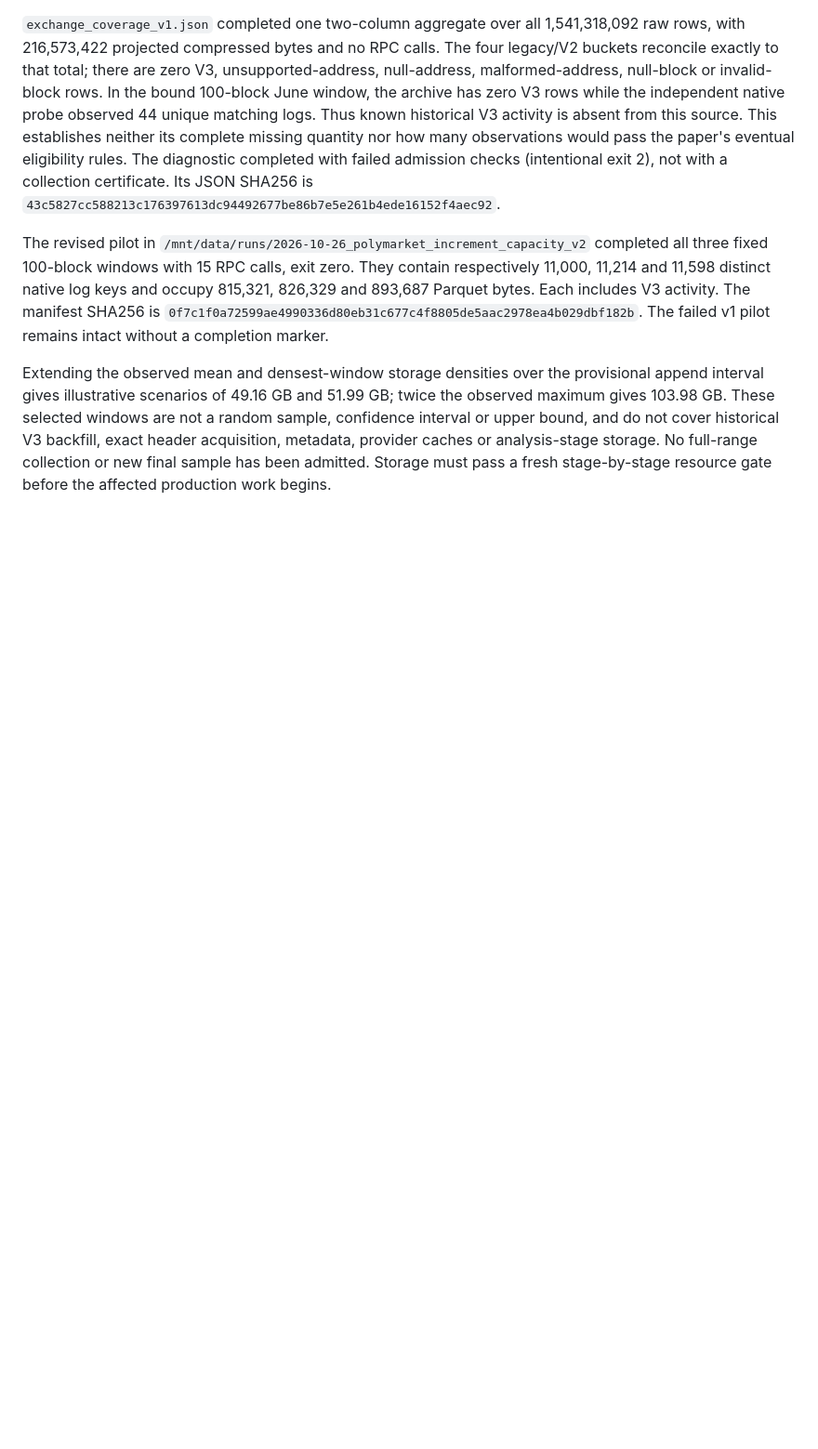
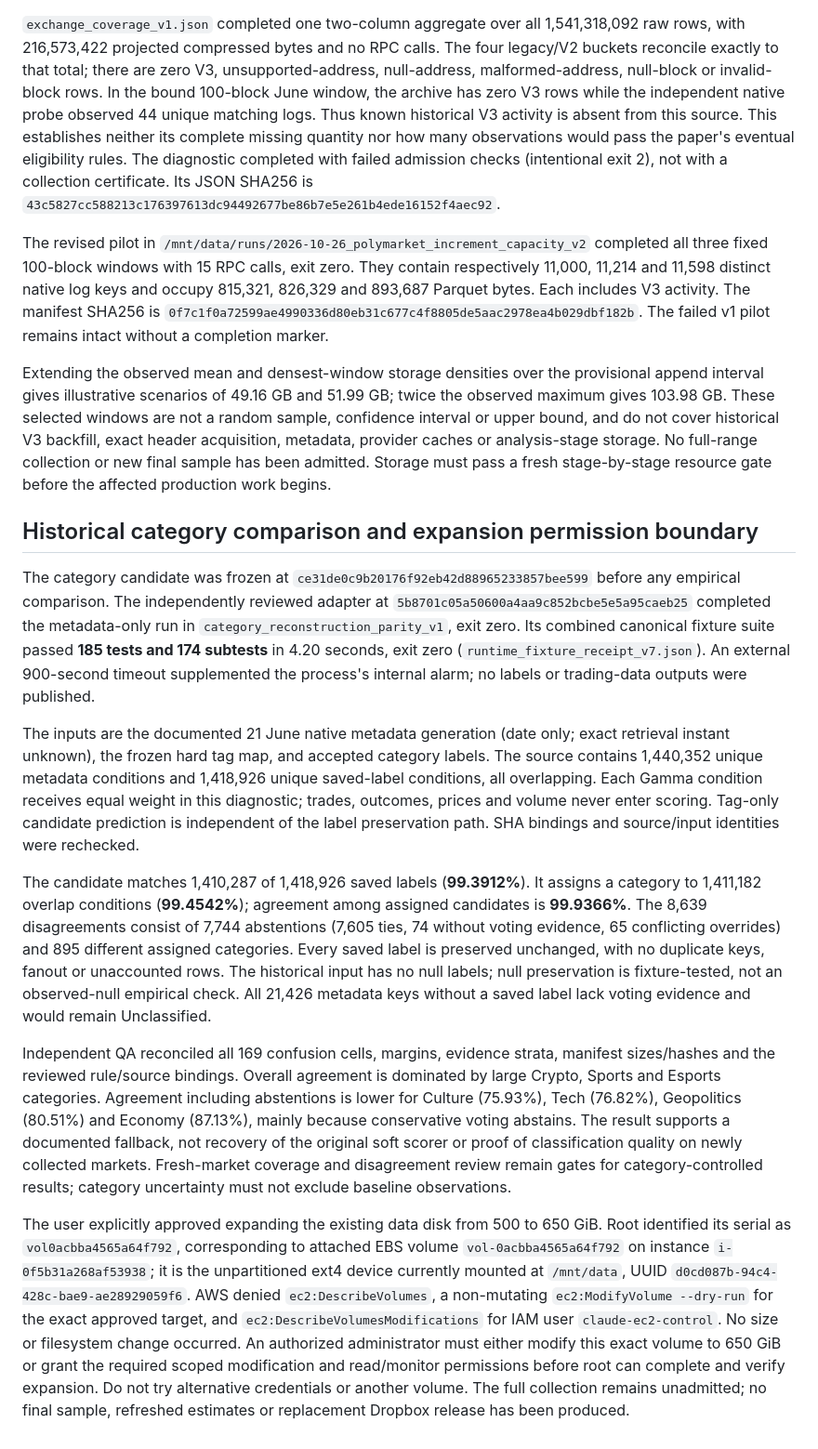
Before and after one commit to josephweintraub/prediction_markets, a Markdown page: docs/runs/2026-10-26_polymarket_september_refresh_preflight_v1.md, the part around the change. Shown at 93% size. Drawn GitHub-style; blank space fills up the shorter version.

Commit message:
Record category validation and storage permission blocker
Reconcile independent tag-only agreement and conservative abstentions without relabeling accepted markets. Record the approved exact data volume and denied read/modify/monitor checks so the full refresh cannot silently proceed on an unchanged disk.

```diff
--- a/docs/runs/2026-10-26_polymarket_september_refresh_preflight_v1.md
+++ b/docs/runs/2026-10-26_polymarket_september_refresh_preflight_v1.md
@@ -209,3 +209,56 @@ historical V3 backfill, exact header acquisition, metadata, provider caches or
 analysis-stage storage. No full-range collection or new final sample has
 been admitted. Storage must pass a fresh stage-by-stage resource gate before
 the affected production work begins.
+
+## Historical category comparison and expansion permission boundary
+
+The category candidate was frozen at
+`ce31de0c9b20176f92eb42d88965233857bee599` before any empirical comparison.
+The independently reviewed adapter at
+`5b8701c05a50600a4aa9c852bcbe5e5a95caeb25` completed the metadata-only run in
+`category_reconstruction_parity_v1`, exit zero. Its combined canonical fixture
+suite passed **185 tests and 174 subtests** in 4.20 seconds, exit zero
+(`runtime_fixture_receipt_v7.json`). An external 900-second timeout supplemented
+the process's internal alarm; no labels or trading-data outputs were published.
+
+The inputs are the documented 21 June native metadata generation (date only;
+exact retrieval instant unknown), the frozen hard tag map, and accepted category
+labels. The source contains 1,440,352 unique metadata conditions and 1,418,926
+unique saved-label conditions, all overlapping. Each Gamma condition receives
+equal weight in this diagnostic; trades, outcomes, prices and volume never
+enter scoring. Tag-only candidate prediction is independent of the label
+preservation path. SHA bindings and source/input identities were rechecked.
+
+The candidate matches 1,410,287 of 1,418,926 saved labels (**99.3912%**).
+It assigns a category to 1,411,182 overlap conditions (**99.4542%**); agreement
+among assigned candidates is **99.9366%**. The 8,639 disagreements consist of
+7,744 abstentions (7,605 ties, 74 without voting evidence, 65 conflicting
+overrides) and 895 different assigned categories. Every saved label is
+preserved unchanged, with no duplicate keys, fanout or unaccounted rows.
+The historical input has no null labels; null preservation is fixture-tested,
+not an observed-null empirical check. All 21,426 metadata keys without a saved
+label lack voting evidence and would remain Unclassified.
+
+Independent QA reconciled all 169 confusion cells, margins, evidence strata,
+manifest sizes/hashes and the reviewed rule/source bindings. Overall agreement
+is dominated by large Crypto, Sports and Esports categories. Agreement including
+abstentions is lower for Culture (75.93%), Tech (76.82%), Geopolitics (80.51%)
+and Economy (87.13%), mainly because conservative voting abstains. The result
+supports a documented fallback, not recovery of the original soft scorer or
+proof of classification quality on newly collected markets. Fresh-market
+coverage and disagreement review remain gates for category-controlled results;
+category uncertainty must not exclude baseline observations.
+
+The user explicitly approved expanding the existing data disk from 500 to
+650 GiB. Root identified its serial as `vol0acbba4565a64f792`, corresponding
+to attached EBS volume `vol-0acbba4565a64f792` on instance
+`i-0f5b31a268af53938`; it is the unpartitioned ext4 device currently mounted
+at `/mnt/data`, UUID `d0cd087b-94c4-428c-bae9-ae28929059f6`.
+AWS denied `ec2:DescribeVolumes`, a non-mutating `ec2:ModifyVolume --dry-run`
+for the exact approved target, and `ec2:DescribeVolumesModifications` for IAM
+user `claude-ec2-control`. No size or filesystem change occurred. An authorized
+administrator must either modify this exact volume to 650 GiB or grant the
+required scoped modification and read/monitor permissions before root can
+complete and verify expansion. Do not try alternative credentials or another
+volume. The full collection remains unadmitted; no final sample, refreshed
+estimates or replacement Dropbox release has been produced.
```
Also changed, not shown: docs/EC2_SETUP.md (+9 -0 lines), docs/analysis_specs/polymarket_category_reconstruction_v1.md (+5 -3 lines).
